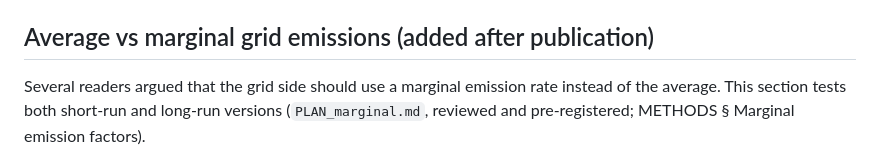
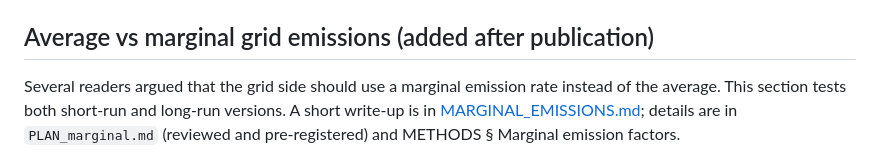
Before and after one commit to hausfath/datacenter-methane, a Markdown page: README.md, the part around the change. GitHub-like rendering.

Commit message:
Add MARGINAL_EMISSIONS.md write-up of the marginal-factor test, linked from README
Co-Authored-By: Claude Opus 5.5 <noreply@anthropic.com>

```diff
--- a/README.md
+++ b/README.md
@@ -24,7 +24,7 @@ For seven data-center hotspots, each region uses its 2025 EIA-930 consumption-ba
 How much each region's result moves across its basin's measured leak range is shown in `figures/regional_basin_ranges.png`.
 
 ## Average vs marginal grid emissions (added after publication)
-Several readers argued that the grid side should use a marginal emission rate instead of the average. This section tests both short-run and long-run versions (`PLAN_marginal.md`, reviewed and pre-registered; METHODS § Marginal emission factors).
+Several readers argued that the grid side should use a marginal emission rate instead of the average. This section tests both short-run and long-run versions. A short write-up is in [MARGINAL_EMISSIONS.md](MARGINAL_EMISSIONS.md); details are in `PLAN_marginal.md` (reviewed and pre-registered) and METHODS § Marginal emission factors.
 
 ![Marginal vs average](figures/marginal_vs_average.png)
 
```
Also changed, not shown: MARGINAL_EMISSIONS.md (added, +47 -0 lines).
